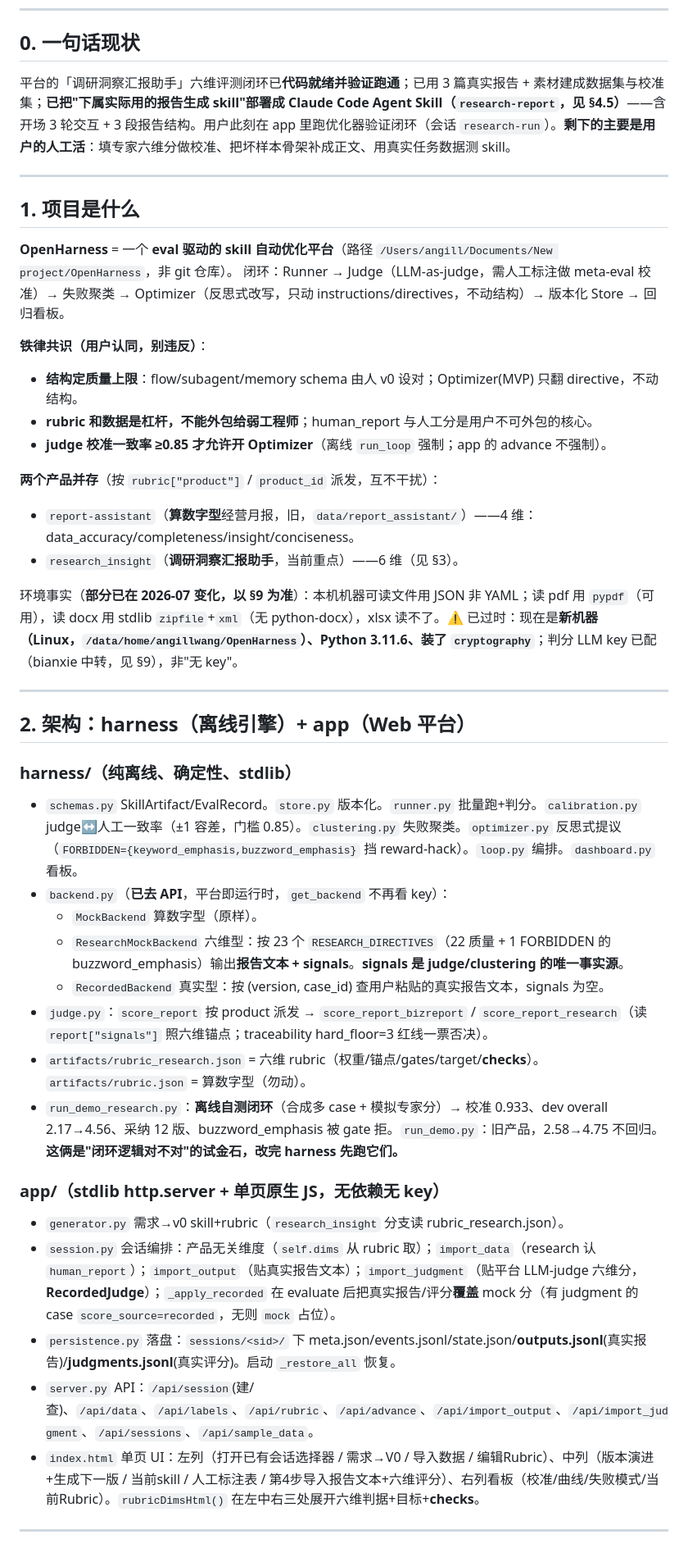
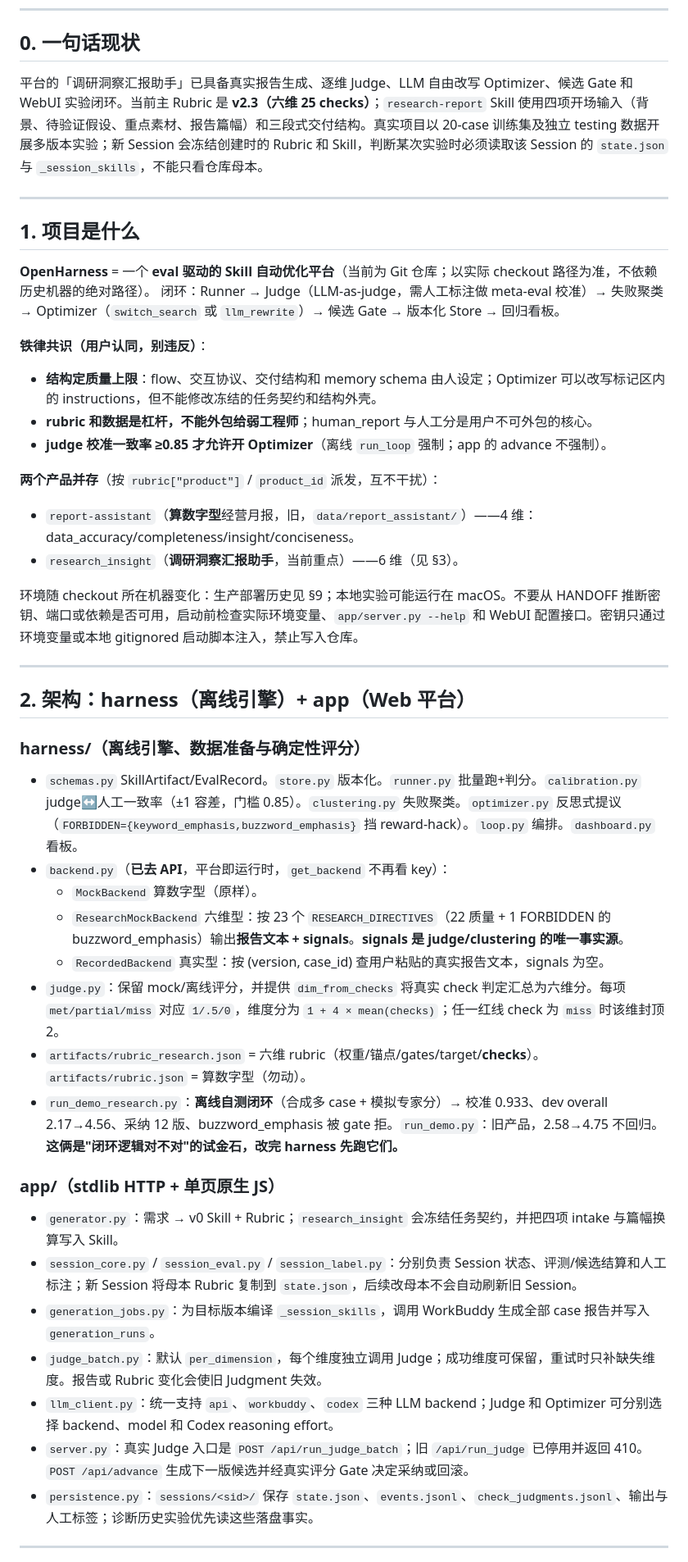
Before and after one commit to angill-coder/OpenHarness, a Markdown page: HANDOFF.md, the part around one of its changes. Shown at 82% size. Drawn GitHub-style.

Commit message:
docs: update handoff for rubric v2.3 and data workflow

```diff
--- a/HANDOFF.md
+++ b/HANDOFF.md
@@ -7,17 +7,17 @@
 
 ## 0. 一句话现状
 
-平台的「调研洞察汇报助手」六维评测闭环已**代码就绪并验证跑通**；已用 3 篇真实报告 + 素材建成数据集与校准集；**已把"下属实际用的报告生成 skill"部署成 Claude Code Agent Skill（`research-report`，见 §4.5）**——含开场 3 轮交互 + 3 段报告结构。用户此刻在 app 里跑优化器验证闭环（会话 `research-run`）。**剩下的主要是用户的人工活**：填专家六维分做校准、把坏样本骨架补成正文、用真实任务数据测 skill。
+平台的「调研洞察汇报助手」已具备真实报告生成、逐维 Judge、LLM 自由改写 Optimizer、候选 Gate 和 WebUI 实验闭环。当前主 Rubric 是 **v2.3（六维 25 checks）**；`research-report` Skill 使用四项开场输入（背景、待验证假设、重点素材、报告篇幅）和三段式交付结构。真实项目以 20-case 训练集及独立 testing 数据开展多版本实验；新 Session 会冻结创建时的 Rubric 和 Skill，判断某次实验时必须读取该 Session 的 `state.json` 与 `_session_skills`，不能只看仓库母本。
 
 ---
 
 ## 1. 项目是什么
 
-**OpenHarness** = 一个 **eval 驱动的 skill 自动优化平台**（路径 `/Users/angill/Documents/New project/OpenHarness`，非 git 仓库）。
-闭环：Runner → Judge（LLM-as-judge，需人工标注做 meta-eval 校准）→ 失败聚类 → Optimizer（反思式改写，只动 instructions/directives，不动结构）→ 版本化 Store → 回归看板。
+**OpenHarness** = 一个 **eval 驱动的 Skill 自动优化平台**（当前为 Git 仓库；以实际 checkout 路径为准，不依赖历史机器的绝对路径）。
+闭环：Runner → Judge（LLM-as-judge，需人工标注做 meta-eval 校准）→ 失败聚类 → Optimizer（`switch_search` 或 `llm_rewrite`）→ 候选 Gate → 版本化 Store → 回归看板。
 
 **铁律共识（用户认同，别违反）**：
-- **结构定质量上限**：flow/subagent/memory schema 由人 v0 设对；Optimizer(MVP) 只翻 directive，不动结构。
+- **结构定质量上限**：flow、交互协议、交付结构和 memory schema 由人设定；Optimizer 可以改写标记区内的 instructions，但不能修改冻结的任务契约和结构外壳。
 - **rubric 和数据是杠杆，不能外包给弱工程师**；human_report 与人工分是用户不可外包的核心。
 - **judge 校准一致率 ≥0.85 才允许开 Optimizer**（离线 `run_loop` 强制；app 的 advance 不强制）。
 
@@ -25,28 +25,30 @@
 - `report-assistant`（**算数字型**经营月报，旧，`data/report_assistant/`）——4 维：data_accuracy/completeness/insight/conciseness。
 - `research_insight`（**调研洞察汇报助手**，当前重点）——6 维（见 §3）。
 
-环境事实（**部分已在 2026-07 变化，以 §9 为准**）：本机机器可读文件用 JSON 非 YAML；读 pdf 用 `pypdf`（可用），读 docx 用 stdlib `zipfile`+`xml`（无 python-docx），xlsx 读不了。⚠️ 已过时：现在是**新机器（Linux，`/data/home/angillwang/OpenHarness`）、Python 3.11.6、装了 `cryptography`**；判分 LLM key 已配（bianxie 中转，见 §9），非"无 key"。
+环境随 checkout 所在机器变化：生产部署历史见 §9；本地实验可能运行在 macOS。不要从 HANDOFF 推断密钥、端口或依赖是否可用，启动前检查实际环境变量、`app/server.py --help` 和 WebUI 配置接口。密钥只通过环境变量或本地 gitignored 启动脚本注入，禁止写入仓库。
 
 ---
 
 ## 2. 架构：harness（离线引擎）+ app（Web 平台）
 
-### harness/（纯离线、确定性、stdlib）
+### harness/（离线引擎、数据准备与确定性评分）
 - `schemas.py` SkillArtifact/EvalRecord。`store.py` 版本化。`runner.py` 批量跑+判分。`calibration.py` judge↔人工一致率（±1 容差，门槛 0.85）。`clustering.py` 失败聚类。`optimizer.py` 反思式提议（`FORBIDDEN={keyword_emphasis,buzzword_emphasis}` 挡 reward-hack）。`loop.py` 编排。`dashboard.py` 看板。
 - `backend.py`（**已去 API**，平台即运行时，`get_backend` 不再看 key）：
   - `MockBackend` 算数字型（原样）。
   - `ResearchMockBackend` 六维型：按 23 个 `RESEARCH_DIRECTIVES`（22 质量 + 1 FORBIDDEN 的 buzzword_emphasis）输出**报告文本 + signals**。**signals 是 judge/clustering 的唯一事实源**。
   - `RecordedBackend` 真实型：按 (version, case_id) 查用户粘贴的真实报告文本，signals 为空。
-- `judge.py`：`score_report` 按 product 派发 → `score_report_bizreport` / `score_report_research`（读 `report["signals"]` 照六维锚点；traceability hard_floor=3 红线一票否决）。
+- `judge.py`：保留 mock/离线评分，并提供 `dim_from_checks` 将真实 check 判定汇总为六维分。每项 `met/partial/miss` 对应 `1/.5/0`，维度分为 `1 + 4 × mean(checks)`；任一红线 check 为 `miss` 时该维封顶 2。
 - `artifacts/rubric_research.json` = 六维 rubric（权重/锚点/gates/target/**checks**）。`artifacts/rubric.json` = 算数字型（勿动）。
 - `run_demo_research.py`：**离线自测闭环**（合成多 case + 模拟专家分）→ 校准 0.933、dev overall 2.17→4.56、采纳 12 版、buzzword_emphasis 被 gate 拒。`run_demo.py`：旧产品，2.58→4.75 不回归。**这俩是"闭环逻辑对不对"的试金石，改完 harness 先跑它们。**
 
-### app/（stdlib http.server + 单页原生 JS，无依赖无 key）
-- `generator.py` 需求→v0 skill+rubric（`research_insight` 分支读 rubric_research.json）。
-- `session.py` 会话编排：产品无关维度（`self.dims` 从 rubric 取）；`import_data`（research 认 `human_report`）；`import_output`（贴真实报告文本）；`import_judgment`（贴平台 LLM-judge 六维分，**RecordedJudge**）；`_apply_recorded` 在 evaluate 后把真实报告/评分**覆盖** mock 分（有 judgment 的 case `score_source=recorded`，无则 `mock` 占位）。
-- `persistence.py` 落盘：`sessions/<sid>/` 下 meta.json/events.jsonl/state.json/**outputs.jsonl**(真实报告)/**judgments.jsonl**(真实评分)。启动 `_restore_all` 恢复。
-- `server.py` API：`/api/session`(建/查)、`/api/data`、`/api/labels`、`/api/rubric`、`/api/advance`、`/api/import_output`、`/api/import_judgment`、`/api/sessions`、`/api/sample_data`。
-- `index.html` 单页 UI：左列（打开已有会话选择器 / 需求→V0 / 导入数据 / 编辑Rubric）、中列（版本演进+生成下一版 / 当前skill / 人工标注表 / 第4步导入报告文本+六维评分）、右列看板（校准/曲线/失败模式/当前Rubric）。`rubricDimsHtml()` 在左中右三处展开六维判据+目标+**checks**。
+### app/（stdlib HTTP + 单页原生 JS）
+- `generator.py`：需求 → v0 Skill + Rubric；`research_insight` 会冻结任务契约，并把四项 intake 与篇幅换算写入 Skill。
+- `session_core.py` / `session_eval.py` / `session_label.py`：分别负责 Session 状态、评测/候选结算和人工标注；新 Session 将母本 Rubric 复制到 `state.json`，后续改母本不会自动刷新旧 Session。
+- `generation_jobs.py`：为目标版本编译 `_session_skills`，调用 WorkBuddy 生成全部 case 报告并写入 `generation_runs`。
+- `judge_batch.py`：默认 `per_dimension`，每个维度独立调用 Judge；成功维度可保留，重试时只补缺失维度。报告或 Rubric 变化会使旧 Judgment 失效。
+- `llm_client.py`：统一支持 `api`、`workbuddy`、`codex` 三种 LLM backend；Judge 和 Optimizer 可分别选择 backend、model 和 Codex reasoning effort。
+- `server.py`：真实 Judge 入口是 `POST /api/run_judge_batch`；旧 `/api/run_judge` 已停用并返回 410。`POST /api/advance` 生成下一版候选并经真实评分 Gate 决定采纳或回滚。
+- `persistence.py`：`sessions/<sid>/` 保存 `state.json`、`events.jsonl`、`check_judgments.jsonl`、输出与人工标签；诊断历史实验优先读这些落盘事实。
 
 ---
 
```
Also changed, not shown: other parts of HANDOFF.md (+92 -62 lines).
